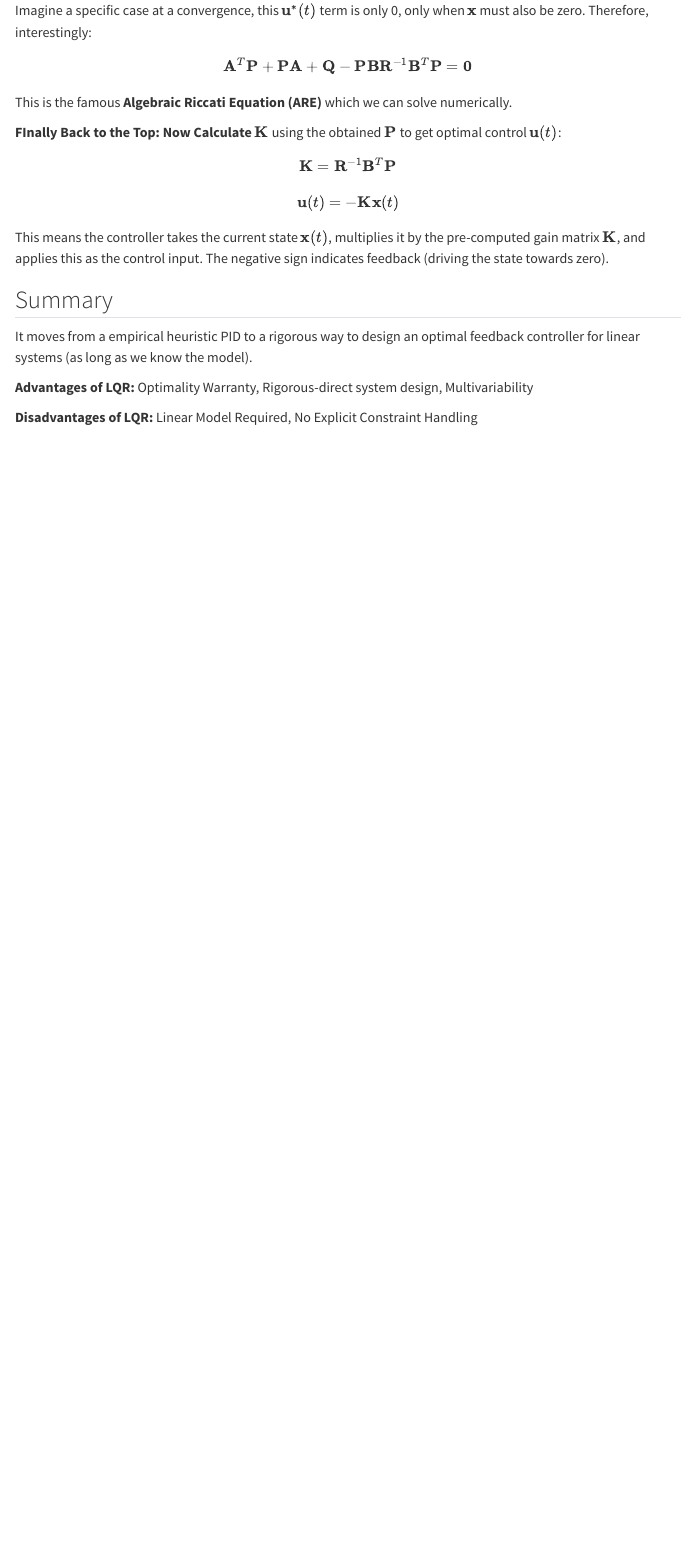
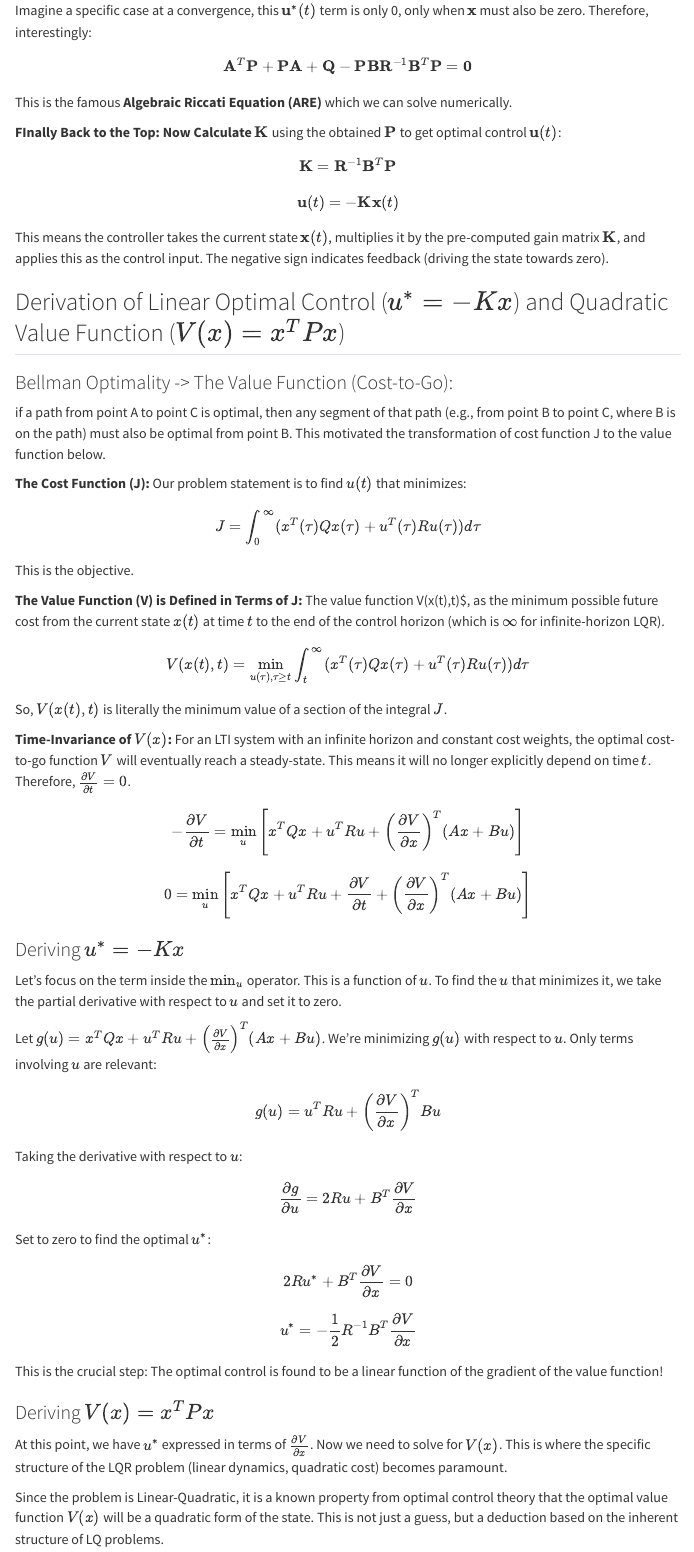
Before and after one commit to tienthangdinh/tienthangdinh.github.io, a Quarto document (posts/control/index.qmd): the page in a window 1100 px wide, from 5870 px down. Rendered offline with R 4.5, knitr and Pandoc in place of Quarto, with nearby package versions; menus at the side of the page are left out.

Commit message:
deriving u=Kx, V(x) = xPx

```diff
--- a/posts/control/index.qmd
+++ b/posts/control/index.qmd
@@ -228,10 +228,50 @@ $$\mathbf{u}(t) = -\mathbf{K}\mathbf{x}(t)$$
 
 This means the controller takes the current state $\mathbf{x}(t)$, multiplies it by the pre-computed gain matrix $\mathbf{K}$, and applies this as the control input. The negative sign indicates feedback (driving the state towards zero).
 
-## Summary
 
-It moves from a empirical heuristic PID to a rigorous way to design an optimal feedback controller for linear systems (as long as we know the model).
+## Derivation of Linear Optimal Control ($u^* = -Kx$) and Quadratic Value Function ($V(x)=x^T Px$)
 
-**Advantages of LQR:** Optimality Warranty, Rigorous-direct system design, Multivariability
+### Bellman Optimality -> The Value Function (Cost-to-Go):
+if a path from point A to point C is optimal, then any segment of that path (e.g., from point B to point C, where B is on the path) must also be optimal from point B. This motivated the transformation of cost function J to the value function below.
 
-**Disadvantages of LQR:** Linear Model Required, No Explicit Constraint Handling
+**The Cost Function (J):** Our problem statement is to find $u(t)$ that minimizes:
+$$J = \int_{0}^{\infty} (x^T(\tau)Qx(\tau) + u^T(\tau)Ru(\tau))d\tau$$
+
+This is the objective.
+
+**The Value Function (V) is Defined in Terms of J:** The value function V(x(t),t)$, as the minimum possible future cost from the current state $x(t)$ at time $t$ to the end of the control horizon (which is $\infty$ for infinite-horizon LQR).
+$$V(x(t),t) = \min_{u(\tau),\tau \ge t} \int_{t}^{\infty} (x^T(\tau)Qx(\tau) + u^T(\tau)Ru(\tau))d\tau$$
+
+So, $V(x(t),t)$ is literally the minimum value of a section of the integral $J$.
+
+**Time-Invariance of $V(x)$:** For an LTI system with an infinite horizon and constant cost weights, the optimal cost-to-go function $V$ will eventually reach a steady-state. This means it will no longer explicitly depend on time $t$. Therefore, $\frac{\partial V}{\partial t} = 0$.
+$$-\frac{\partial V}{\partial t} = \min_{u} \left[ x^T Q x + u^T R u + \left(\frac{\partial V}{\partial x}\right)^T (Ax + Bu) \right]$$
+
+$$0 = \min_{u} \left[ x^T Q x + u^T R u + \frac{\partial V}{\partial t} + \left(\frac{\partial V}{\partial x}\right)^T (Ax + Bu) \right]$$
+
+
+### Deriving $u^* = -Kx$
+
+Let's focus on the term inside the $\min_{u}$ operator. This is a function of $u$. To find the $u$ that minimizes it, we take the partial derivative with respect to $u$ and set it to zero.
+
+Let $g(u) = x^T Q x + u^T R u + \left(\frac{\partial V}{\partial x}\right)^T (Ax + Bu)$.
+We're minimizing $g(u)$ with respect to $u$. Only terms involving $u$ are relevant:
+
+$$g(u) = u^T R u + \left(\frac{\partial V}{\partial x}\right)^T Bu$$
+
+Taking the derivative with respect to $u$:
+
+$$\frac{\partial g}{\partial u} = 2Ru + B^T \frac{\partial V}{\partial x}$$
+
+Set to zero to find the optimal $u^*$:
+
+$$2Ru^* + B^T \frac{\partial V}{\partial x} = 0$$
+$$u^* = -\frac{1}{2} R^{-1} B^T \frac{\partial V}{\partial x}$$
+
+This is the crucial step: The optimal control is found to be a linear function of the gradient of the value function!
+
+### Deriving $V(x)=x^T Px$
+
+At this point, we have $u^*$ expressed in terms of $\frac{\partial V}{\partial x}$. Now we need to solve for $V(x)$. This is where the specific structure of the LQR problem (linear dynamics, quadratic cost) becomes paramount.
+
+Since the problem is Linear-Quadratic, it is a known property from optimal control theory that the optimal value function $V(x)$ will be a quadratic form of the state. This is not just a guess, but a deduction based on the inherent structure of LQ problems.
@@ -237,0 +307,6 @@ It moves from a empirical heuristic PID to a rigorous way to design an optimal f
+$$0 = x^T Q x + x^T P B R^{-1} B^T Px + 2x^T PAx - 2x^T P B R^{-1} B^T Px$$
+$$0 = x^T Q x + 2x^T PAx - x^T P B R^{-1} B^T Px$$
+
+Recognizing that $2x^T PAx = x^T PAx + x^T A^T P^T x = x^T (A^T P + PA)x$ (since $P$ is symmetric):
+
+$$0 = x^T (Q + A^T P + PA - P B R^{-1} B^T P)x$$
```
Also changed, not shown: posts/control/index.qmd (35 more changed lines).
